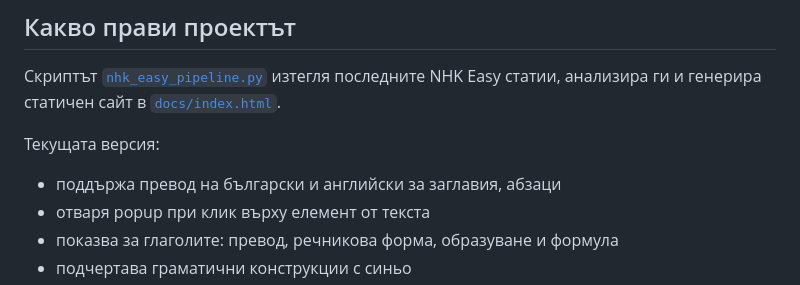
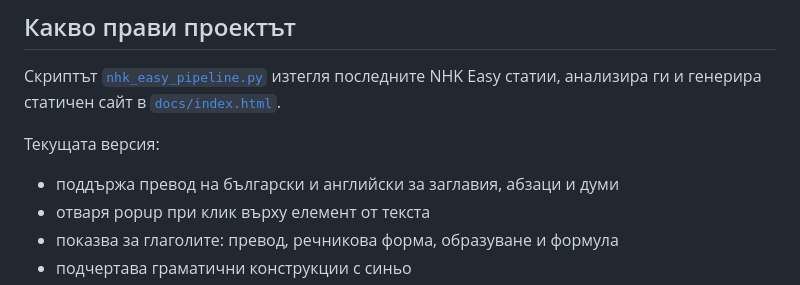
Before and after one commit to vebaev/NHK, a Markdown page: README.md, the part around the change. Drawn GitHub-style.

Commit message:
Update README with new translation features

```diff
--- a/README.md
+++ b/README.md
@@ -19,7 +19,7 @@
 Скриптът [`nhk_easy_pipeline.py`](nhk_easy_pipeline.py) изтегля последните NHK Easy статии, анализира ги и генерира статичен сайт в [`docs/index.html`](docs/index.html).
 
 Текущата версия:
-- поддържа превод на български и английски за заглавия, абзаци
+- поддържа превод на български и английски за заглавия, абзаци и думи
 - отваря popup при клик върху елемент от текста
 - показва за глаголите: превод, речникова форма, образуване и формула
 - подчертава граматични конструкции с синьо
```
